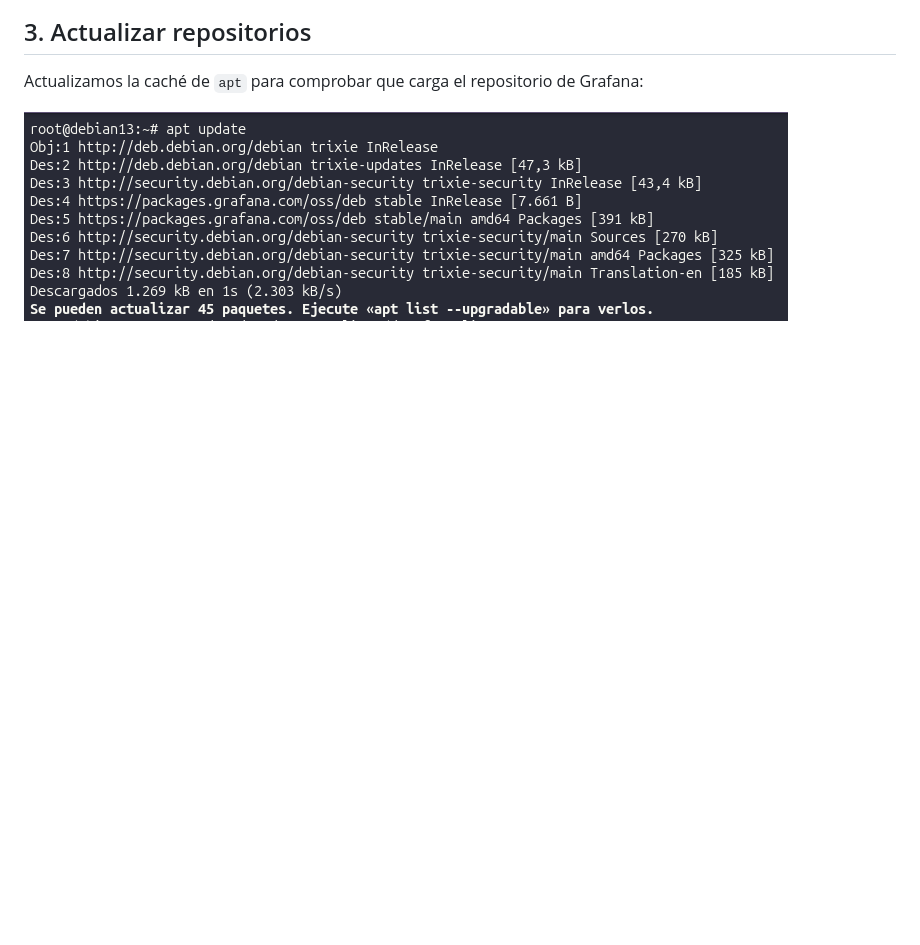
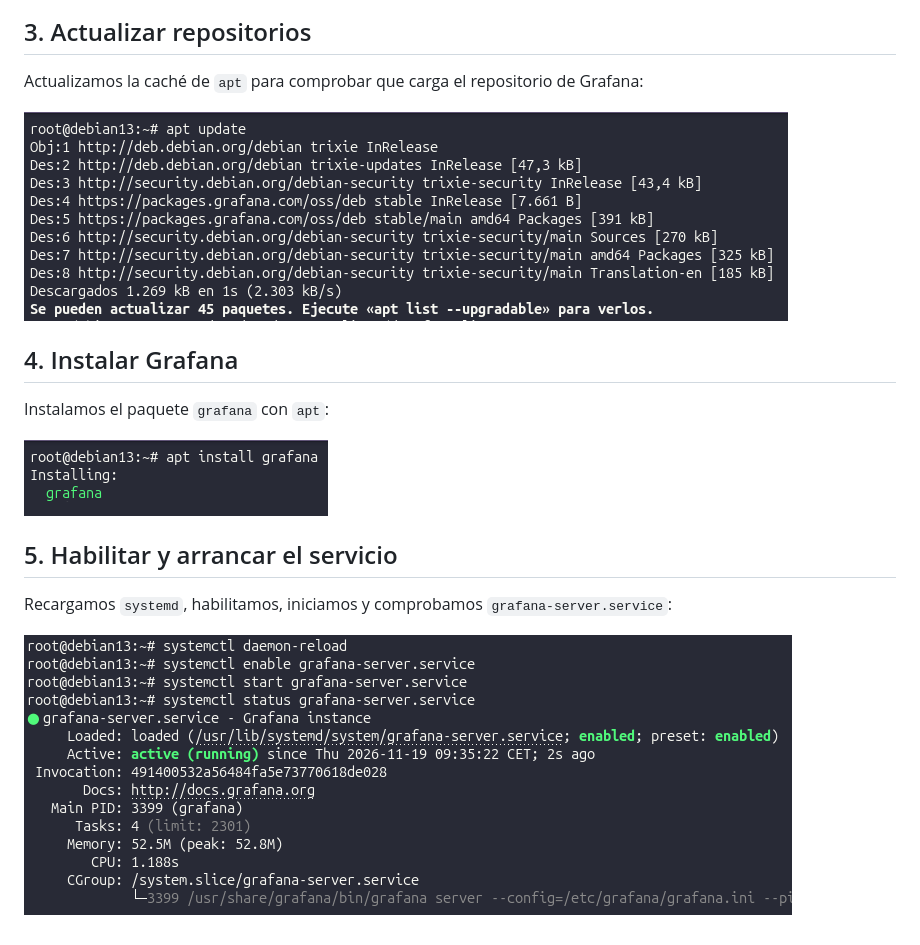
Before and after one commit to alvaroasir-24/PrometheusGrafana, a Markdown page: UD2/2.md, the part around the change. GitHub-like rendering; pictures changed too: img/2.5.png (added), img/2.6.png (added); blank space fills up the shorter version.

Commit message:
Añadir instalación y arranque del servicio Grafana (2.5-2.6) en UD2/2.md

```diff
--- a/UD2/2.md
+++ b/UD2/2.md
@@ -21,3 +21,15 @@ Creamos `/etc/apt/sources.list.d/grafana.list` con el repositorio oficial:
 Actualizamos la caché de `apt` para comprobar que carga el repositorio de Grafana:
 
 ![apt update con repositorio de Grafana](/img/2.4.png)
+
+## 4. Instalar Grafana
+
+Instalamos el paquete `grafana` con `apt`:
+
+![Instalar Grafana](/img/2.5.png)
+
+## 5. Habilitar y arrancar el servicio
+
+Recargamos `systemd`, habilitamos, iniciamos y comprobamos `grafana-server.service`:
+
+![Estado del servicio grafana-server](/img/2.6.png)
```
